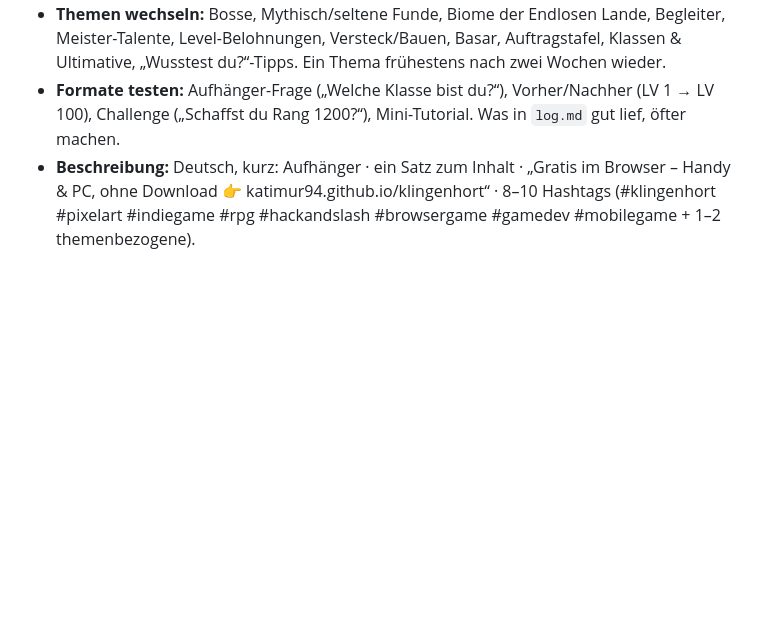
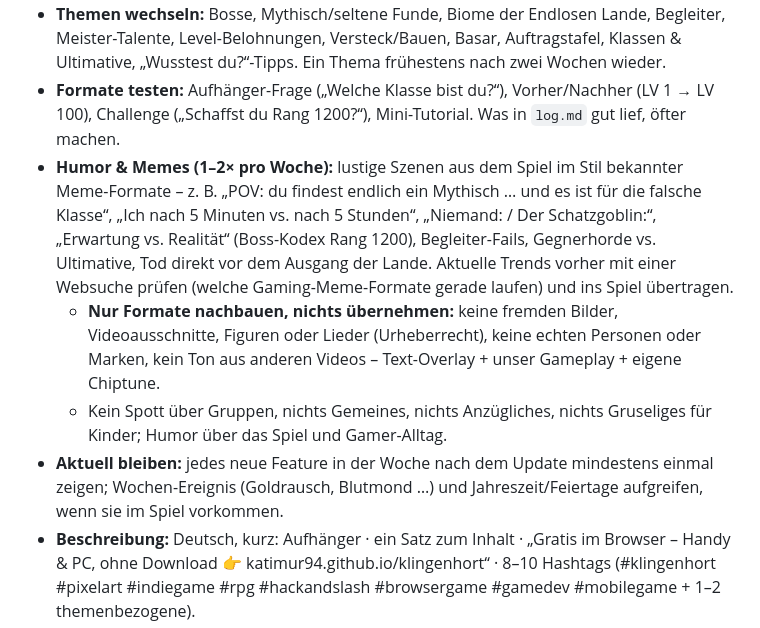
Before and after one commit to katimur94/klingenhort, a Markdown page: tools/promo/TIKTOK.md, the part around the change. Drawn GitHub-style; blank space fills up the shorter version.

Commit message:
TikTok: Humor- und Meme-Clips (eigene Umsetzung, Regeln), aktuell bleiben
Co-Authored-By: Claude Opus 5.5 <noreply@anthropic.com>
Claude-Session: https://claude.ai/code/session_01U6P3iRD6Huj66r6hMA3gCi

```diff
--- a/tools/promo/TIKTOK.md
+++ b/tools/promo/TIKTOK.md
@@ -14,6 +14,10 @@ Account: TikTok **@klingenhort**, gepostet über Zernio (Account-ID `6aeb1272fb0
 - **Erstes Bild zählt:** sofort Action, großer kurzer Text (max. 14 Zeichen/Zeile), sichere Zonen (unten ab y≈1500 und rechts ab x≈960 frei), Schnitte auf den Takt – siehe `tools/promo/README.md`.
 - **Themen wechseln:** Bosse, Mythisch/seltene Funde, Biome der Endlosen Lande, Begleiter, Meister-Talente, Level-Belohnungen, Versteck/Bauen, Basar, Auftragstafel, Klassen & Ultimative, „Wusstest du?“-Tipps. Ein Thema frühestens nach zwei Wochen wieder.
 - **Formate testen:** Aufhänger-Frage („Welche Klasse bist du?“), Vorher/Nachher (LV 1 → LV 100), Challenge („Schaffst du Rang 1200?“), Mini-Tutorial. Was in `log.md` gut lief, öfter machen.
+- **Humor & Memes (1–2× pro Woche):** lustige Szenen aus dem Spiel im Stil bekannter Meme-Formate – z. B. „POV: du findest endlich ein Mythisch … und es ist für die falsche Klasse“, „Ich nach 5 Minuten vs. nach 5 Stunden“, „Niemand: / Der Schatzgoblin:“, „Erwartung vs. Realität“ (Boss-Kodex Rang 1200), Begleiter-Fails, Gegnerhorde vs. Ultimative, Tod direkt vor dem Ausgang der Lande. Aktuelle Trends vorher mit einer Websuche prüfen (welche Gaming-Meme-Formate gerade laufen) und ins Spiel übertragen.
+  - **Nur Formate nachbauen, nichts übernehmen:** keine fremden Bilder, Videoausschnitte, Figuren oder Lieder (Urheberrecht), keine echten Personen oder Marken, kein Ton aus anderen Videos – Text-Overlay + unser Gameplay + eigene Chiptune.
+  - Kein Spott über Gruppen, nichts Gemeines, nichts Anzügliches, nichts Gruseliges für Kinder; Humor über das Spiel und Gamer-Alltag.
+- **Aktuell bleiben:** jedes neue Feature in der Woche nach dem Update mindestens einmal zeigen; Wochen-Ereignis (Goldrausch, Blutmond …) und Jahreszeit/Feiertage aufgreifen, wenn sie im Spiel vorkommen.
 - **Beschreibung:** Deutsch, kurz: Aufhänger · ein Satz zum Inhalt · „Gratis im Browser – Handy & PC, ohne Download 👉 katimur94.github.io/klingenhort“ · 8–10 Hashtags (#klingenhort #pixelart #indiegame #rpg #hackandslash #browsergame #gamedev #mobilegame + 1–2 themenbezogene).
 - Musik: nur unsere eigene Chiptune (tools/promo/music.py) – keine fremden Lieder.
 
```
